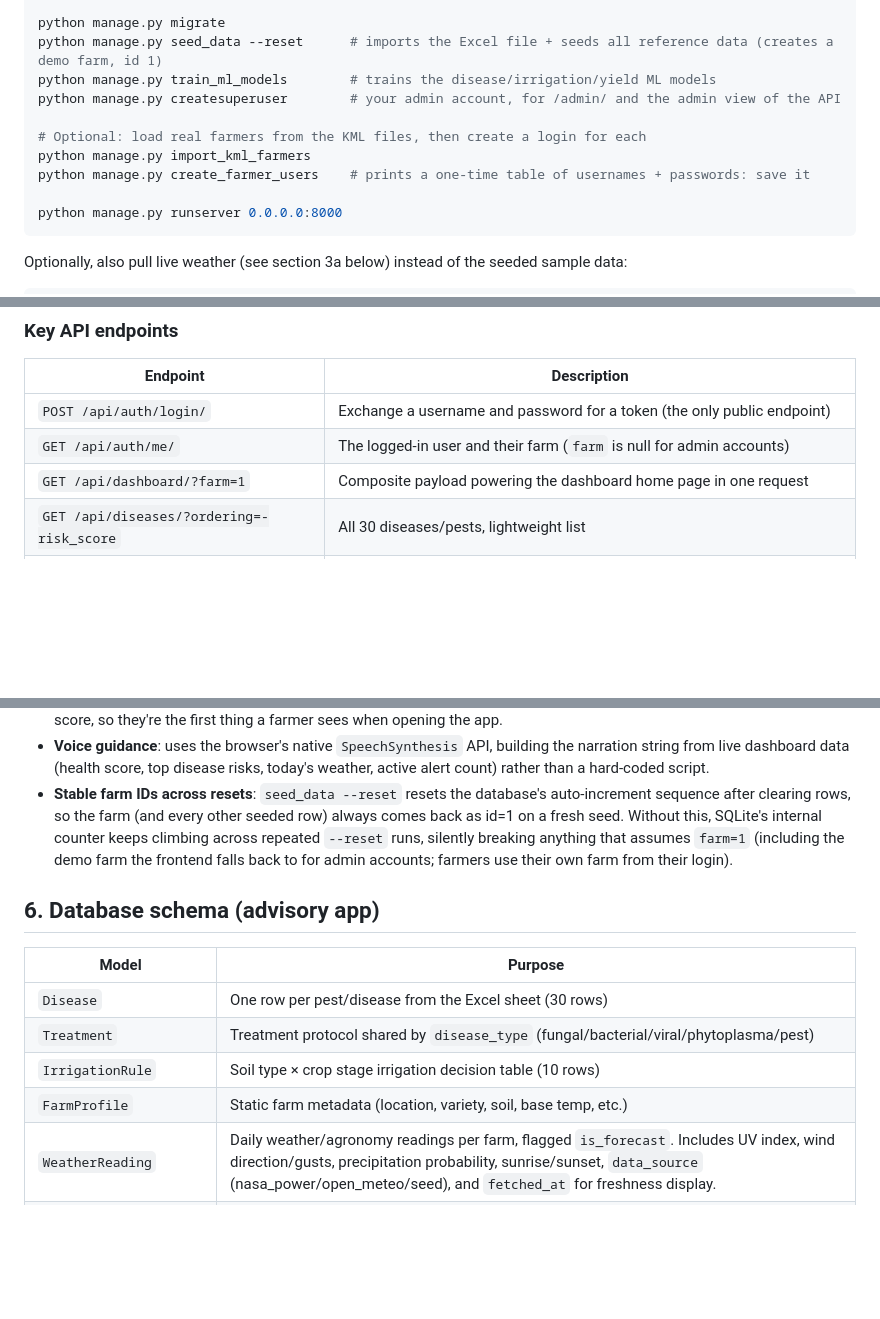
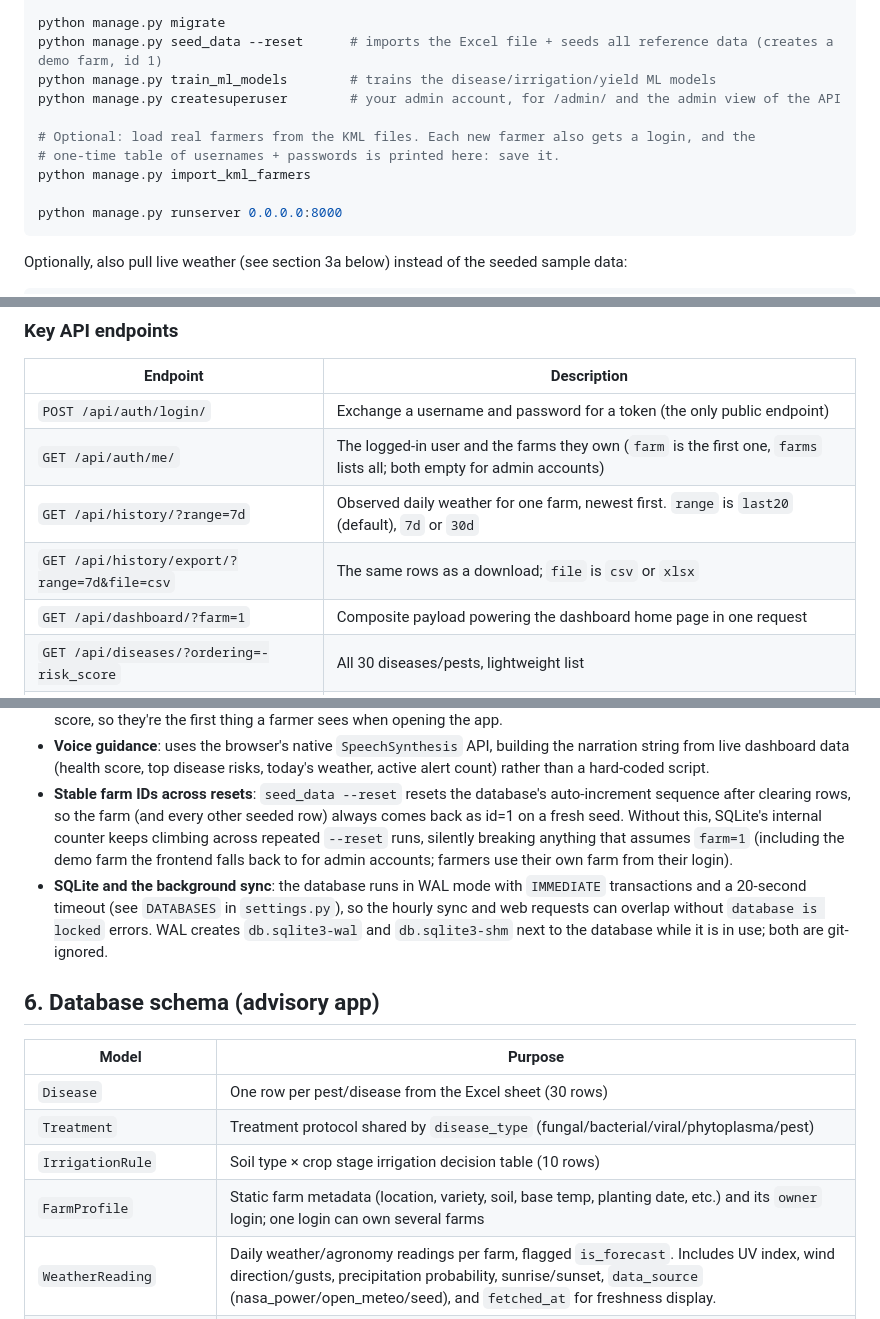
Before and after one commit to AbhinavDhakpade/KVK-Weather, a Markdown page: README.md, 3 parts joined by grey strips. Drawn GitHub-style; blank space fills up the shorter version.

````diff
--- a/README.md
+++ b/README.md
@@ -70,9 +70,9 @@ python manage.py seed_data --reset      # imports the Excel file + seeds all ref
 python manage.py train_ml_models        # trains the disease/irrigation/yield ML models
 python manage.py createsuperuser        # your admin account, for /admin/ and the admin view of the API
 
-# Optional: load real farmers from the KML files, then create a login for each
+# Optional: load real farmers from the KML files. Each new farmer also gets a login, and the
+# one-time table of usernames + passwords is printed here: save it.
 python manage.py import_kml_farmers
-python manage.py create_farmer_users    # prints a one-time table of usernames + passwords: save it
 
 python manage.py runserver 0.0.0.0:8000
 ```
@@ -159,7 +199,9 @@ Every API endpoint requires a token, except `POST /api/auth/login/`.
 | Endpoint | Description |
 |---|---|
 | `POST /api/auth/login/` | Exchange a username and password for a token (the only public endpoint) |
-| `GET /api/auth/me/` | The logged-in user and their farm (`farm` is null for admin accounts) |
+| `GET /api/auth/me/` | The logged-in user and the farms they own (`farm` is the first one, `farms` lists all; both empty for admin accounts) |
+| `GET /api/history/?range=7d` | Observed daily weather for one farm, newest first. `range` is `last20` (default), `7d` or `30d` |
+| `GET /api/history/export/?range=7d&file=csv` | The same rows as a download; `file` is `csv` or `xlsx` |
 | `GET /api/dashboard/?farm=1` | Composite payload powering the dashboard home page in one request |
 | `GET /api/diseases/?ordering=-risk_score` | All 30 diseases/pests, lightweight list |
 | `GET /api/diseases/<id>/` | Full disease detail incl. treatment protocol |
@@ -273,6 +317,7 @@ Beyond the original dashboard's static cards and charts, this build adds:
 - **Alerts on the dashboard**: active alerts now render as a compact strip at the very top of the dashboard, above the health score, so they're the first thing a farmer sees when opening the app.
 - **Voice guidance**: uses the browser's native `SpeechSynthesis` API, building the narration string from live dashboard data (health score, top disease risks, today's weather, active alert count) rather than a hard-coded script.
 - **Stable farm IDs across resets**: `seed_data --reset` resets the database's auto-increment sequence after clearing rows, so the farm (and every other seeded row) always comes back as id=1 on a fresh seed. Without this, SQLite's internal counter keeps climbing across repeated `--reset` runs, silently breaking anything that assumes `farm=1` (including the demo farm the frontend falls back to for admin accounts; farmers use their own farm from their login).
+- **SQLite and the background sync**: the database runs in WAL mode with `IMMEDIATE` transactions and a 20-second timeout (see `DATABASES` in `settings.py`), so the hourly sync and web requests can overlap without `database is locked` errors. WAL creates `db.sqlite3-wal` and `db.sqlite3-shm` next to the database while it is in use; both are git-ignored.
 
 ## 6. Database schema (advisory app)
 
@@ -281,7 +326,7 @@ Beyond the original dashboard's static cards and charts, this build adds:
 | `Disease` | One row per pest/disease from the Excel sheet (30 rows) |
 | `Treatment` | Treatment protocol shared by `disease_type` (fungal/bacterial/viral/phytoplasma/pest) |
 | `IrrigationRule` | Soil type × crop stage irrigation decision table (10 rows) |
-| `FarmProfile` | Static farm metadata (location, variety, soil, base temp, etc.) |
+| `FarmProfile` | Static farm metadata (location, variety, soil, base temp, planting date, etc.) and its `owner` login; one login can own several farms |
 | `WeatherReading` | Daily weather/agronomy readings per farm, flagged `is_forecast`. Includes UV index, wind direction/gusts, precipitation probability, sunrise/sunset, `data_source` (nasa_power/open_meteo/seed), and `fetched_at` for freshness display. |
 | `Alert` | Advisory alerts per farm; `source` distinguishes manually-seeded (`manual`) from forecast-rule-generated (`weather_rule`) alerts, deduplicated by `rule_key` |
 | `AdvisoryTimelineItem` | Ordered "what to do next" timeline entries |
````
Also changed, not shown: other parts of README.md (+45 -3 lines).
